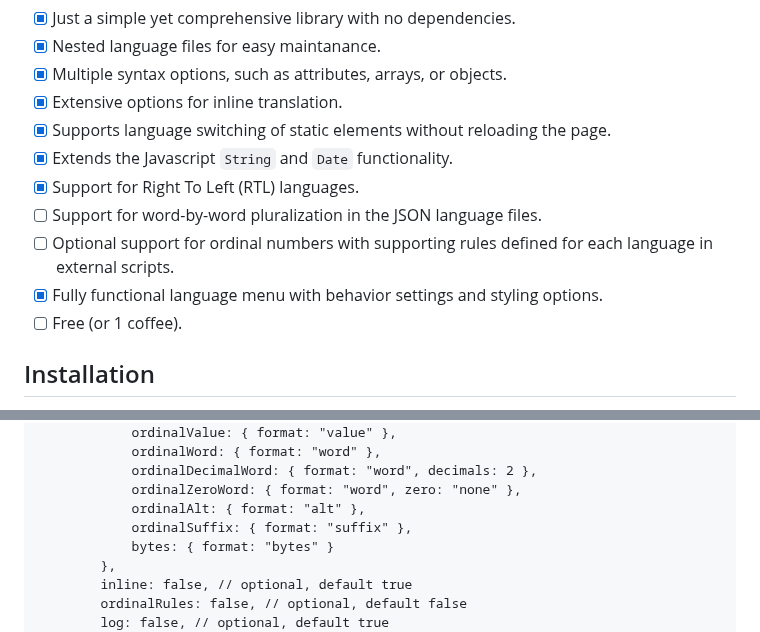
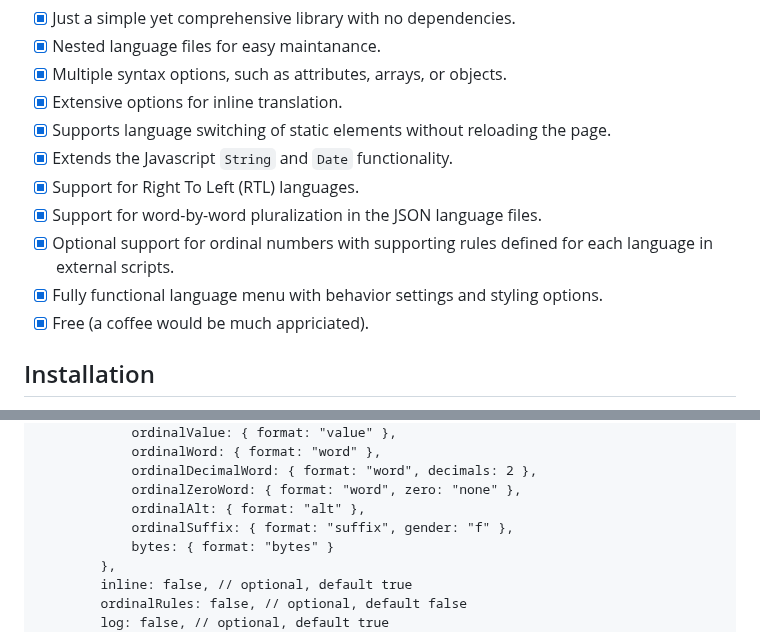
Before and after one commit to Design-Dude/ddLocale, a Markdown page: README.md, 2 parts joined by grey strips. Rendered like a GitHub page.

````diff
--- a/README.md
+++ b/README.md
@@ -10,10 +10,10 @@
 - [x] Supports language switching of static elements without reloading the page.
 - [x] Extends the Javascript ```String``` and ```Date``` functionality.
 - [x] Support for Right To Left (RTL) languages.
-- [ ] Support for word-by-word pluralization in the JSON language files.
-- [ ] Optional support for ordinal numbers with supporting rules defined for each language in external scripts.
+- [x] Support for word-by-word pluralization in the JSON language files.
+- [x] Optional support for ordinal numbers with supporting rules defined for each language in external scripts.
 - [x] Fully functional language menu with behavior settings and styling options.
-- [ ] Free (or 1 coffee).
+- [x] Free (a coffee would be much appriciated).
 
 ## Installation
 
@@ -92,7 +92,7 @@ This example includes all the option available:
 			ordinalDecimalWord: { format: "word", decimals: 2 },
 			ordinalZeroWord: { format: "word", zero: "none" },
 			ordinalAlt: { format: "alt" },
-			ordinalSuffix: { format: "suffix" },
+			ordinalSuffix: { format: "suffix", gender: "f" },
 			bytes: { format: "bytes" }
 		},
 		inline: false, // optional, default true
````
Also changed, not shown: other parts of README.md (+10 -1 lines).
